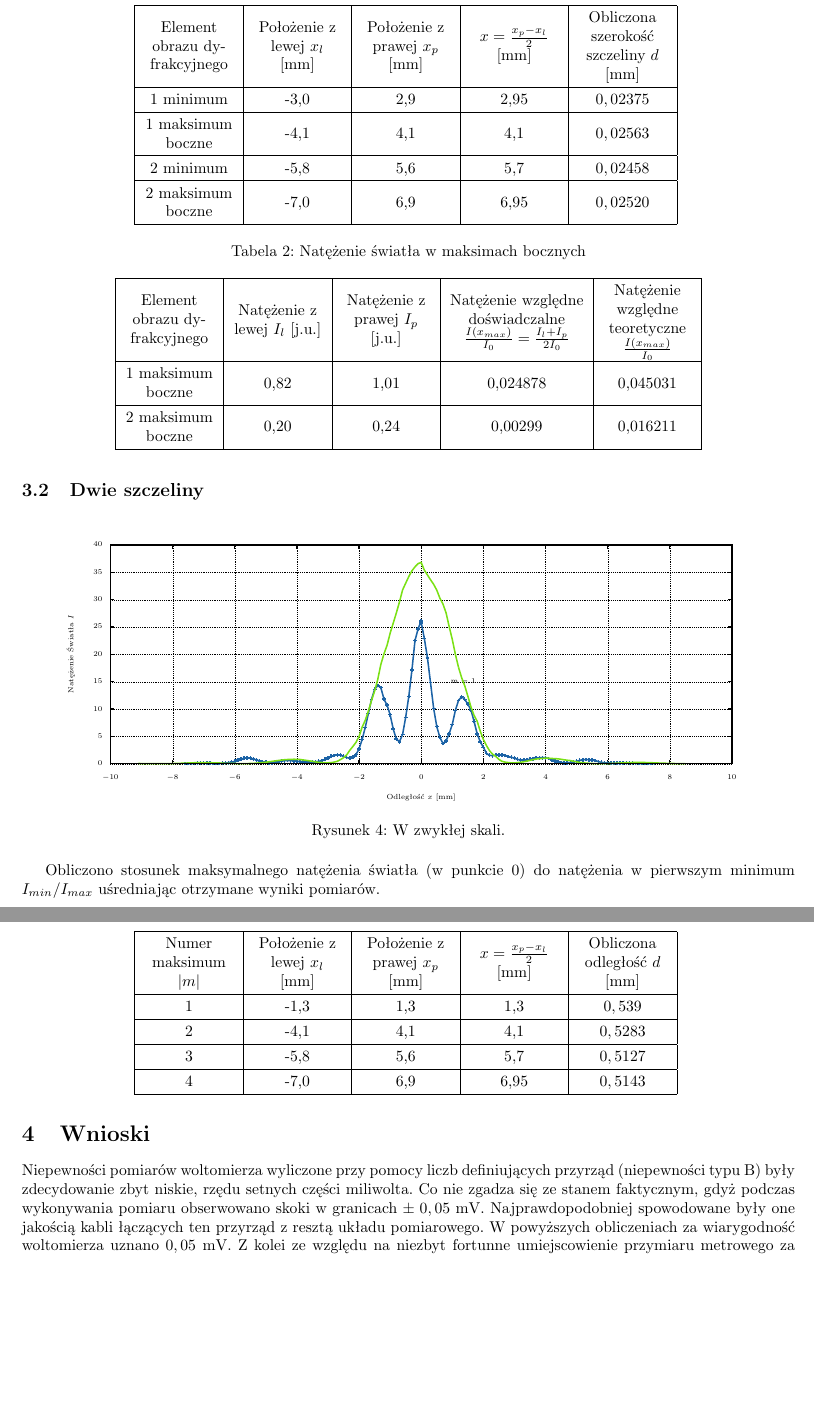
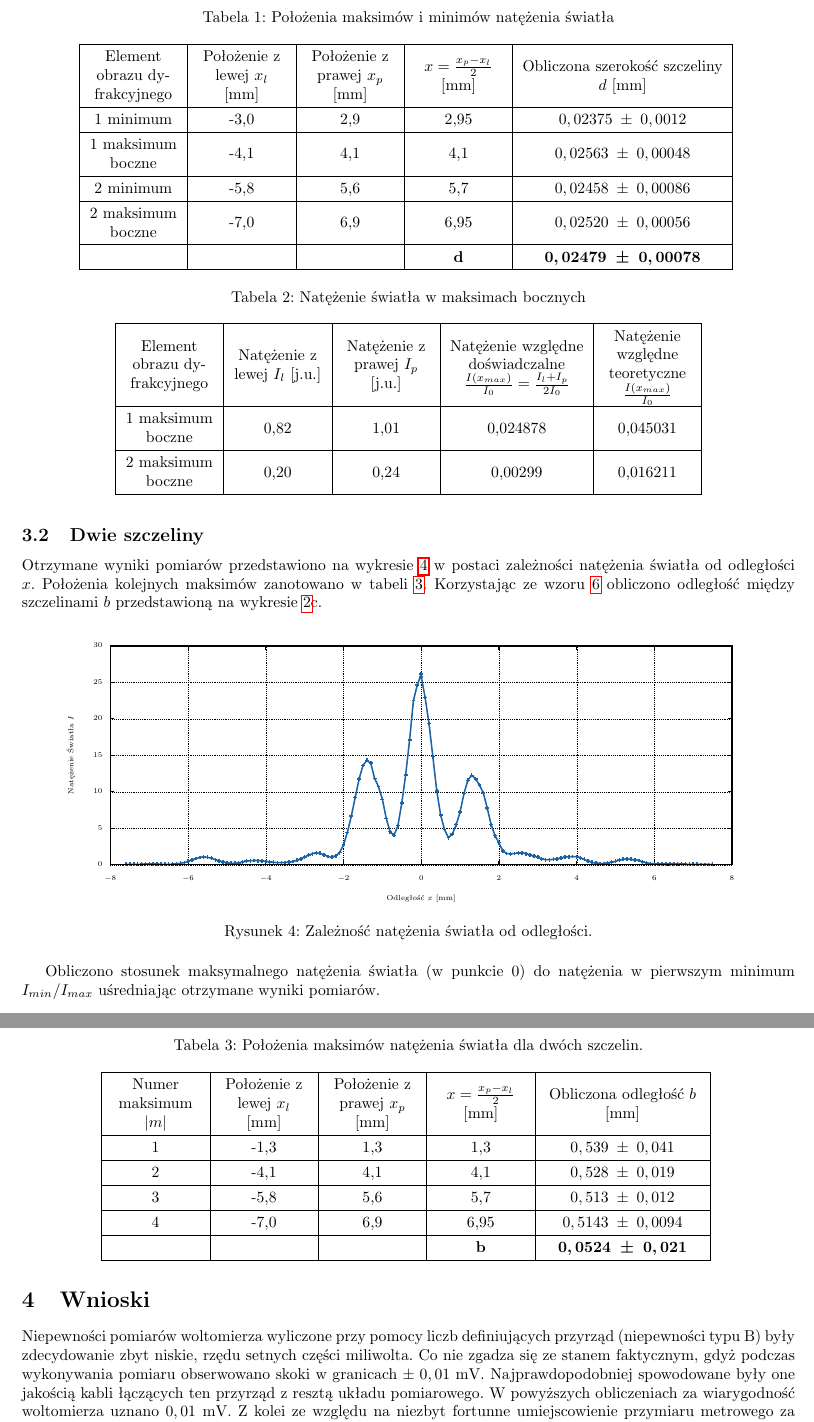
Before and after one commit to zuziakaxel/FIZA03071, a LaTeX paper (FIZA03071.tex, which reads dwie_szczeliny.tex): two parts of pages 5 and 6 of 6, joined at a grey line, cut at the place of the change, the shorter picture padded with empty space. Compiled offline with pdfLaTeX.

Commit message:
niepewności

```diff
--- a/FIZA03071.tex
+++ b/FIZA03071.tex
@@ -194,12 +193,13 @@ Powyższa niepewność jest tym większa im
 \begin{table}[h!]
 \centering
 \caption{Położenia maksimów i minimów natężenia światła}
-	\begin{tabular}{|C{2cm}|C{2cm}|C{2cm}|C{2cm}|C{2cm}|}\hline
+	\begin{tabular}{|C{2cm}|C{2cm}|C{2cm}|C{2cm}|C{4.5cm}|}\hline
 		Element obrazu dyfrakcyjnego & Położenie z lewej $x_l$ [mm] & Położenie z prawej $x_p$ [mm] & $x = \frac{x_p-x_l}{2}$ [mm] & Obliczona szerokość szczeliny $d$ [mm] \\ \hline
-		1 minimum & -3,0 & 2,9 & 2,95 & $0,02375$\\ \hline
-		1 maksimum boczne & -4,1 & 4,1 & 4,1 & $0,02563$ \\ \hline
-		2 minimum & -5,8 & 5,6 & 5,7 &  $0,02458$ \\ \hline
-		2 maksimum boczne & -7,0 & 6,9 & 6,95 & $0,02520$\\ \hline
+		1 minimum & -3,0 & 2,9 & 2,95 & $0,02375\;\pm\; 0,0012$\\ \hline
+		1 maksimum boczne & -4,1 & 4,1 & 4,1 & $0,02563\;\pm\; 0,00048$ \\ \hline
+		2 minimum & -5,8 & 5,6 & 5,7 &  $0,02458 \;\pm\;0,00086$ \\ \hline
+		2 maksimum boczne & -7,0 & 6,9 & 6,95 & $0,02520\;\pm\; 0,00056$\\ \hline
+			&	&	& \textbf{d} & $\boldsymbol{0,02479\;\pm\;0,00078}$ \\ \hline
 	\end{tabular}
 \label{jedna_szczelina_tab_maks}
 \end{table}
@@ -212,7 +212,6 @@ Natężenie światła w maksimum głównym wynosiło $I_0 = 36,78 \; \pm 0,05$ [
 	Element obrazu dyfrakcyjnego & Natężenie z lewej $I_l$ [j.u.] & Natężenie z prawej $I_p$ [j.u.] & Natężenie względne doświadczalne $\frac{I(x_{max})}{I_0} = \frac{I_l + I_p}{2I_0}$ & Natężenie względne teoretyczne $ \frac{I(x_{max})}{I_0}$ \\ \hline
 	1 maksimum boczne & 0,82 & 1,01 & 0,024878 & 0,045031 \\ \hline
 	2 maksimum boczne & 0,20 & 0,24 & 0,00299 & 0,016211\\ \hline
-
 	\end{tabular}
 
 
@@ -222,25 +220,26 @@ Natężenie światła w maksimum głównym wynosiło $I_0 = 36,78 \; \pm 0,05$ [
 \newpage
 \subsection{Dwie szczeliny}
-
+Otrzymane wyniki pomiarów przedstawiono na wykresie \ref{dwie_szczeliny} w postaci zależności natężenia światła od odległości $x$. Położenia kolejnych maksimów zanotowano w tabeli \ref{dwie_szczeliny_tab_maks}. Korzystając ze wzoru \ref{pozycja_maks_jedna_szczelina_max} obliczono odległość między szczelinami $b$ przedstawioną na wykresie \ref{rysunki_prazkow}c.
 \begin{figure}[h!]
     \centering
 
 	\fontsize{6}{8}\selectfont % zmniejszam czcionke
 	\centering
 	\resizebox{0.9\textwidth}{!}{\input{dwie_szczeliny}}
-	\caption{W zwykłej skali.}
+	\caption{Zależność natężenia światła od odległości.}
 	\label{dwie_szczeliny}
  \end{figure}
 
 \begin{table}[h!]
 \centering
-\caption{Położenia maksimów i minimów natężenia światła}
-	\begin{tabular}{|C{2cm}|C{2cm}|C{2cm}|C{2cm}|C{2cm}|}\hline
-		Numer maksimum $|m|$ & Położenie z lewej $x_l$ [mm] & Położenie z prawej $x_p$ [mm] & $x = \frac{x_p-x_l}{2}$ [mm] & Obliczona odległość $d$ [mm] \\ \hline
-		1 & -1,3 & 1,3 & 1,3 & $0,539$\\ \hline
-		2 & -4,1 & 4,1 & 4,1 & $0,5283$ \\ \hline
-		3 & -5,8 & 5,6 & 5,7 &  $0,5127$ \\ \hline
-		4 & -7,0 & 6,9 & 6,95 & $0,5143$\\ \hline
+\caption{Położenia maksimów natężenia światła dla dwóch szczelin.}
+	\begin{tabular}{|C{2cm}|C{2cm}|C{2cm}|C{2cm}|C{3.5cm}|}\hline
+		Numer maksimum $|m|$ & Położenie z lewej $x_l$ [mm] & Położenie z prawej $x_p$ [mm] & $x = \frac{x_p-x_l}{2}$ [mm] & Obliczona odległość $b$ [mm] \\ \hline
+		1 & -1,3 & 1,3 & 1,3 & $0,539\;\pm\; 0,041$\\ \hline
+		2 & -4,1 & 4,1 & 4,1 & $0,528\;\pm\; 0,019$ \\ \hline
+		3 & -5,8 & 5,6 & 5,7 &  $0,513\;\pm\; 0,012$ \\ \hline
+		4 & -7,0 & 6,9 & 6,95 & $0,5143\;\pm\; 0,0094$\\ \hline
+			&	&	& \textbf{b} & $\boldsymbol{0,0524\;\pm \; 0,021}$ \\ \hline
 	\end{tabular}
 \label{dwie_szczeliny_tab_maks}
 \end{table}
@@ -254,7 +253,7 @@ Obliczono stosunek maksymalnego natężenia światła (w punkcie 0) do natężen
 \newpage
 
 \section{Wnioski}
-Niepewności pomiarów woltomierza wyliczone przy pomocy liczb definiujących przyrząd (niepewności typu B) były zdecydowanie zbyt niskie, rzędu setnych części miliwolta. Co nie zgadza się ze stanem faktycznym, gdyż podczas wykonywania pomiaru obserwowano skoki w granicach $\pm\; 0,05$ mV. Najprawdopodobniej spowodowane były one jakością kabli łączących ten przyrząd z resztą układu pomiarowego. W powyższych obliczeniach za wiarygodność woltomierza uznano $0,05$ mV. Z kolei ze względu na niezbyt fortunne umiejscowienie przymiaru metrowego za niepewność $u(L)$ wyznaczenia odległości lasera od fotodiody uznano wielkość $u(L) = 0,003 $ m.
+Niepewności pomiarów woltomierza wyliczone przy pomocy liczb definiujących przyrząd (niepewności typu B) były zdecydowanie zbyt niskie, rzędu setnych części miliwolta. Co nie zgadza się ze stanem faktycznym, gdyż podczas wykonywania pomiaru obserwowano skoki w granicach $\pm\; 0,01$ mV. Najprawdopodobniej spowodowane były one jakością kabli łączących ten przyrząd z resztą układu pomiarowego. W powyższych obliczeniach za wiarygodność woltomierza uznano $0,01$ mV. Z kolei ze względu na niezbyt fortunne umiejscowienie przymiaru metrowego za niepewność $u(L)$ wyznaczenia odległości lasera od fotodiody uznano wielkość $u(L) = 0,003 $ m.
 
 %%%%%%%%%%%% BIBLIOGRAFIA %%%%%%%%%%%%
 \begin{thebibliography}{9}
--- a/dwie_szczeliny.tex
+++ b/dwie_szczeliny.tex
@@ -77,46 +77,37 @@
       \csname LTb\endcsname%
       \put(682,704){\makebox(0,0)[r]{\strut{}$0$}}%
       \csname LTb\endcsname%
-      \put(682,1150){\makebox(0,0)[r]{\strut{}$5$}}%
+      \put(682,1298){\makebox(0,0)[r]{\strut{}$5$}}%
       \csname LTb\endcsname%
-      \put(682,1595){\makebox(0,0)[r]{\strut{}$10$}}%
+      \put(682,1892){\makebox(0,0)[r]{\strut{}$10$}}%
       \csname LTb\endcsname%
-      \put(682,2041){\makebox(0,0)[r]{\strut{}$15$}}%
+      \put(682,2487){\makebox(0,0)[r]{\strut{}$15$}}%
       \csname LTb\endcsname%
-      \put(682,2487){\makebox(0,0)[r]{\strut{}$20$}}%
+      \put(682,3081){\makebox(0,0)[r]{\strut{}$20$}}%
       \csname LTb\endcsname%
-      \put(682,2932){\makebox(0,0)[r]{\strut{}$25$}}%
+      \put(682,3675){\makebox(0,0)[r]{\strut{}$25$}}%
       \csname LTb\endcsname%
-      \put(682,3378){\makebox(0,0)[r]{\strut{}$30$}}%
+      \put(682,4269){\makebox(0,0)[r]{\strut{}$30$}}%
       \csname LTb\endcsname%
-      \put(682,3823){\makebox(0,0)[r]{\strut{}$35$}}%
+      \put(814,484){\makebox(0,0){\strut{}$-8$}}%
       \csname LTb\endcsname%
-      \put(682,4269){\makebox(0,0)[r]{\strut{}$40$}}%
+      \put(2080,484){\makebox(0,0){\strut{}$-6$}}%
       \csname LTb\endcsname%
-      \put(814,484){\makebox(0,0){\strut{}$-10$}}%
+      \put(3346,484){\makebox(0,0){\strut{}$-4$}}%
       \csname LTb\endcsname%
-      \put(1827,484){\makebox(0,0){\strut{}$-8$}}%
-      \csname LTb\endcsname%
-      \put(2839,484){\makebox(0,0){\strut{}$-6$}}%
-      \csname LTb\endcsname%
-      \put(3852,484){\makebox(0,0){\strut{}$-4$}}%
-      \csname LTb\endcsname%
-      \put(4865,484){\makebox(0,0){\strut{}$-2$}}%
+      \put(4612,484){\makebox(0,0){\strut{}$-2$}}%
       \csname LTb\endcsname%
       \put(5878,484){\makebox(0,0){\strut{}$0$}}%
       \csname LTb\endcsname%
-      \put(6890,484){\makebox(0,0){\strut{}$2$}}%
+      \put(7143,484){\makebox(0,0){\strut{}$2$}}%
       \csname LTb\endcsname%
-      \put(7903,484){\makebox(0,0){\strut{}$4$}}%
+      \put(8409,484){\makebox(0,0){\strut{}$4$}}%
       \csname LTb\endcsname%
-      \put(8916,484){\makebox(0,0){\strut{}$6$}}%
+      \put(9675,484){\makebox(0,0){\strut{}$6$}}%
       \csname LTb\endcsname%
-      \put(9928,484){\makebox(0,0){\strut{}$8$}}%
-      \csname LTb\endcsname%
-      \put(10941,484){\makebox(0,0){\strut{}$10$}}%
+      \put(10941,484){\makebox(0,0){\strut{}$8$}}%
       \put(176,2486){\rotatebox{-270}{\makebox(0,0){\strut{}Natężenie Światła $I$}}}%
       \put(5877,154){\makebox(0,0){\strut{}Odległość $x$ [mm]}}%
-      \put(6359,2041){\makebox(0,0)[l]{\strut{}m = 1}}%
     }%
     \gplgaddtomacro\gplfronttext{%
     }%
```
Also changed, not shown: 71_wykon.pdf, FIZA03071.pdf, dwie_szczeliny.eps, FIZA03071.tex (6 more changed lines), 7 other files.
